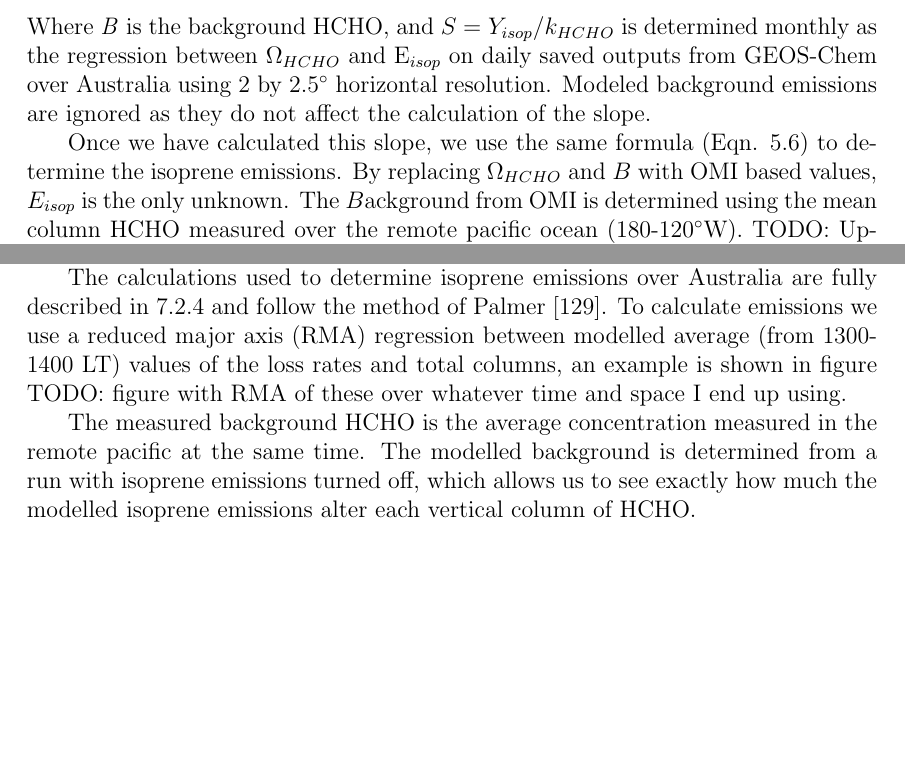
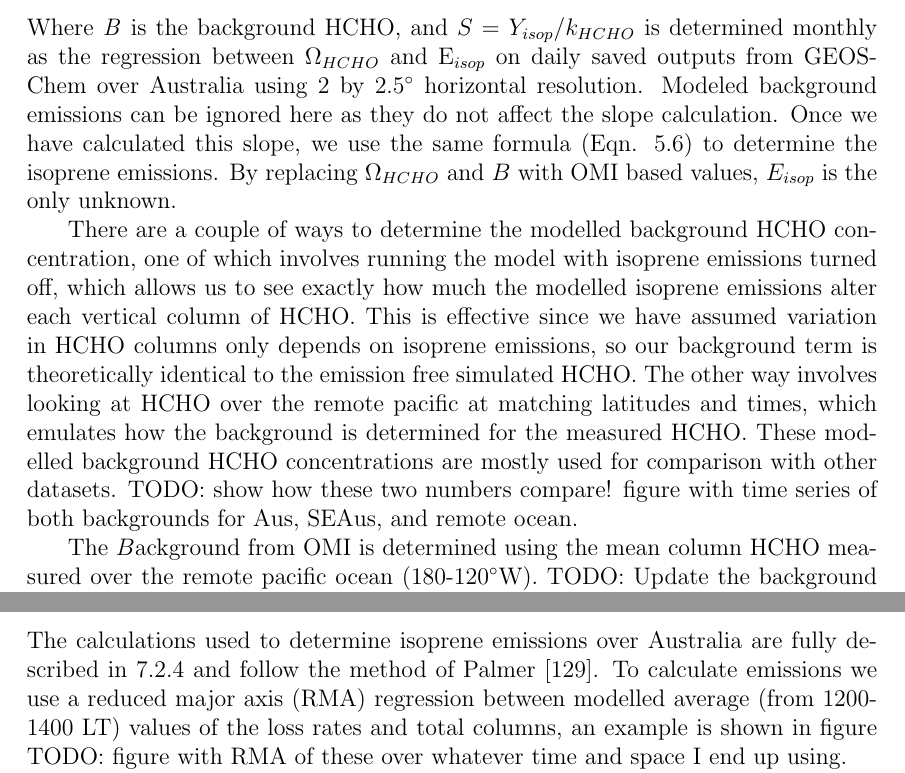
Before and after one commit to jibbals/thesis, a LaTeX thesis (thesis.tex, which reads Chapters/BiogenicIsop.tex, Chapters/Isoprene.tex): two parts of pages 79 and 119 of 145, joined at a grey line, cut so that both start at the same text, the shorter picture padded with empty space. Compiled offline with pdfLaTeX.

```diff
--- a/Chapters/BiogenicIsop.tex
+++ b/Chapters/BiogenicIsop.tex
@@ -198,10 +214,17 @@
     \Omega_{HCHO} = S \times E_{isop} + B
     \end{equation}
     Where \textit{B} is the background HCHO, and $S = Y_{isop}/k_{HCHO}$ is determined monthly as the regression between $\Omega_{HCHO}$ and E$_{isop}$ on daily saved outputs from GEOS-Chem over Australia using 2 by 2.5$^{\circ}$ horizontal resolution.
-    Modeled background emissions are ignored as they do not affect the calculation of the slope.
-
+    Modeled background emissions can be ignored here as they do not affect the slope calculation.
     Once we have calculated this slope, we use the same formula (Eqn. \ref{eqn:isop_yield}) to determine the isoprene emissions.
     By replacing $\Omega_{HCHO}$ and $B$ with OMI based values, $E_{isop}$ is the only unknown.
+
+    % BACKGROUND calculation(s)
+    There are a couple of ways to determine the modelled background HCHO concentration, one of which involves running the model with isoprene emissions turned off, which allows us to see exactly how much the modelled isoprene emissions alter each vertical column of HCHO.
+    This is effective since we have assumed variation in HCHO columns only depends on isoprene emissions, so our background term is theoretically identical to the emission free simulated HCHO.
+    The other way involves looking at HCHO over the remote pacific at matching latitudes and times, which emulates how the background is determined for the measured HCHO.
+    These modelled background HCHO concentrations are mostly used for comparison with other datasets.
+    TODO: show how these two numbers compare! figure with time series of both backgrounds for Aus, SEAus, and remote ocean.
+
     The $B$ackground from OMI  is determined using the mean column HCHO measured over the remote pacific ocean (180-120$^{\circ}$W).
     TODO: Update the background term to do as follows: For this term we average each month of remote ocean measurements, as well as averaging longitudinally within 180-120$^{\circ}$W, and finally $B$ is estimated at each latitude using $\pm 10^{\circ}$.
     This is gives us a background which is appropriate for any latitude, and is shown in Figure TODO: figure with background region highlighted and a time series of background values.
--- a/Chapters/Isoprene.tex
+++ b/Chapters/Isoprene.tex
@@ -81,10 +77,9 @@
-    This modelled yield is then used in conjunction with the recalculated OMI measurements in order to estimate isoprene emissions.
+    % What I do moved to biogenic isoprene outline
 
     The calculations used to determine isoprene emissions over Australia are fully described in \ref{ch_isop:sec:EmissionCalculation} and follow the method of \citet{Palmer2003}.
-    To calculate emissions we use a reduced major axis (RMA) regression between modelled average (from 1300-1400 LT) values of the loss rates and total columns, an example is shown in figure TODO: figure with RMA of these over whatever time and space I end up using.
+    To calculate emissions we use a reduced major axis (RMA) regression between modelled average (from 1200-1400 LT) values of the loss rates and total columns, an example is shown in figure TODO: figure with RMA of these over whatever time and space I end up using.
 
-    The measured background HCHO is the average concentration measured in the remote pacific at the same time.
-    The modelled background is determined from a run with isoprene emissions turned off, which allows us to see exactly how much the modelled isoprene emissions alter each vertical column of HCHO.
+    % background comparison note sent to
 
     Isoprene quickly forms HCHO in the atmosphere when in the presence of high levels of NO$_X$.
     However, over Australia NO$_X$ levels are generally not high enough and we must take extra care that we can account for the transport or 'smearing' caused by slower HCHO formation.
```
Also changed, not shown: Chapters/BiogenicIsop.tex (21 more changed lines), Chapters/Isoprene.tex (4 more changed lines).
